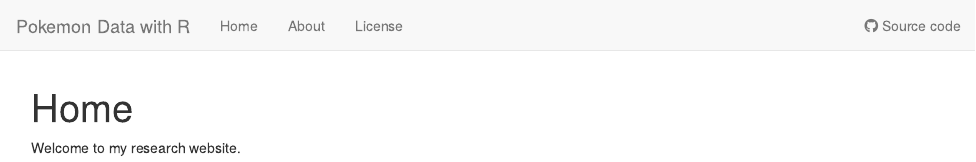
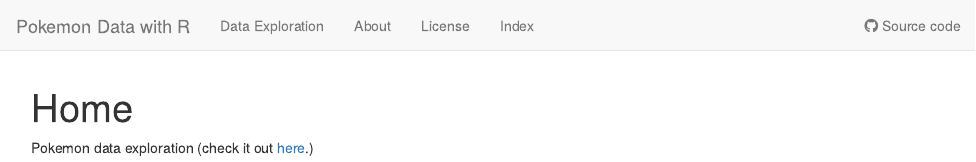
Before and after one commit to parakaki/Pokemon-data-with-R, an R Markdown document (analysis/index.Rmd): the page in a window 1100 px wide, from its top. Rendered offline with R 4.5, knitr and Pandoc, with nearby package versions; drawn as R Markdown's standard HTML page in place of the format the file asks for.

Commit message:
Update index page

```diff
--- a/analysis/_site.yml
+++ b/analysis/_site.yml
@@ -3,12 +3,14 @@
 navbar:
   title: Pokemon Data with R
   left:
-  - text: Home
+  - text: Data Exploration
     href: Pokemon_EDA.html
   - text: About
     href: about.html
   - text: License
     href: license.html
+  - text: Index
+    href: index.html
   right:
   - icon: fab fa-github
     text: Source code
--- a/analysis/index.Rmd
+++ b/analysis/index.Rmd
@@ -8,4 +8,4 @@
   chunk_output_type: console
 ---
 
-Welcome to my research website.
+Pokemon data exploration (check it out [here](Pokemon_EDA.html).)
```
